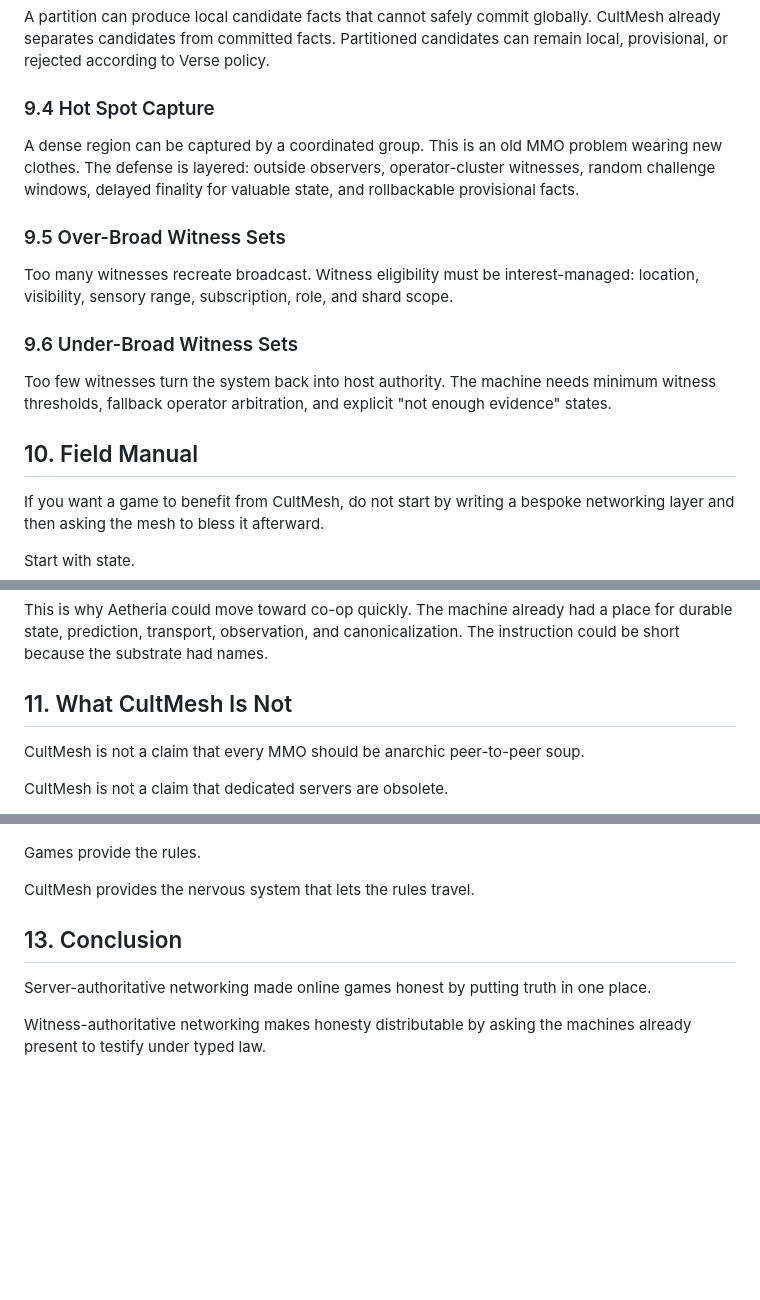
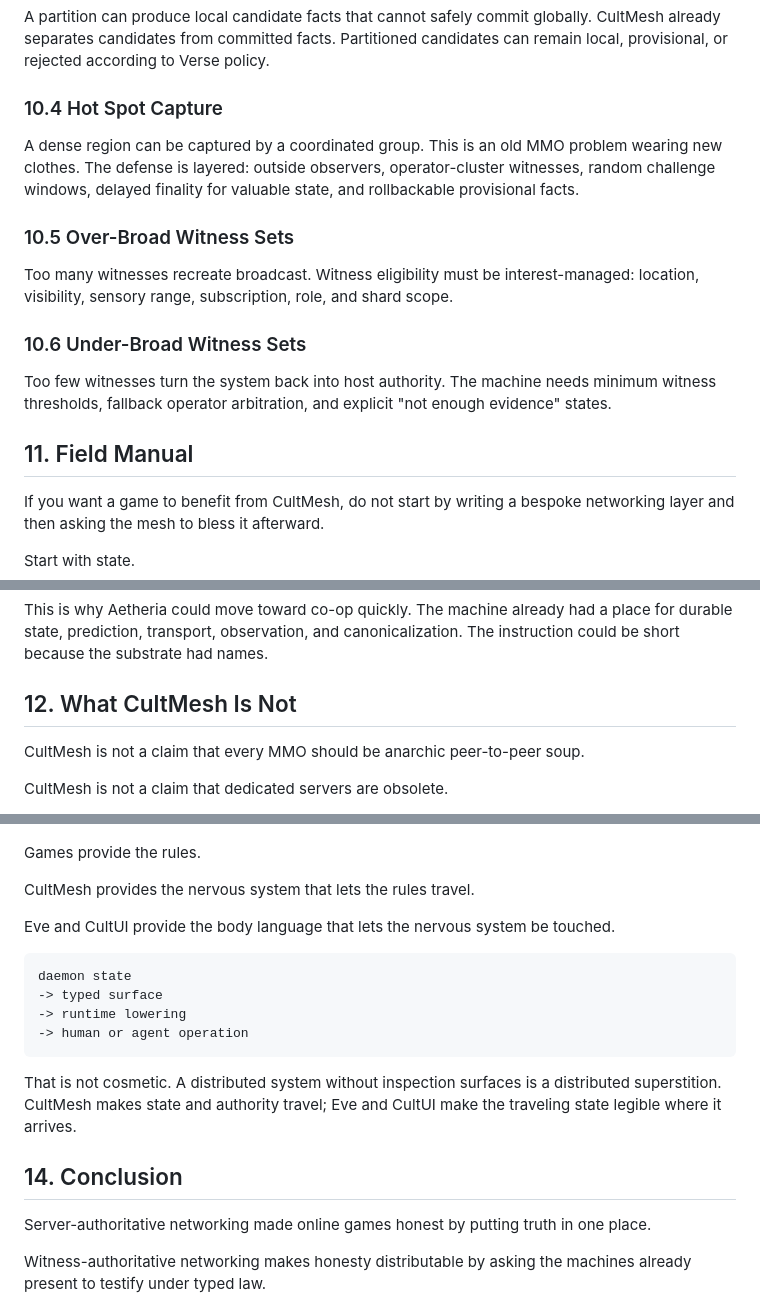
Before and after one commit to GameCult/gamecult-site, a Markdown page: GameCult/Blog/witness-authoritative-networking.md, 3 parts joined by grey strips. Rendered like a GitHub page; blank space fills up the shorter version.

````diff
--- a/GameCult/Blog/witness-authoritative-networking.md
+++ b/GameCult/Blog/witness-authoritative-networking.md
@@ -481,19 +531,19 @@ If peers cannot reproduce the claim under the same rules, their observations can
 
 A partition can produce local candidate facts that cannot safely commit globally. CultMesh already separates candidates from committed facts. Partitioned candidates can remain local, provisional, or rejected according to Verse policy.
 
-### 9.4 Hot Spot Capture
+### 10.4 Hot Spot Capture
 
 A dense region can be captured by a coordinated group. This is an old MMO problem wearing new clothes. The defense is layered: outside observers, operator-cluster witnesses, random challenge windows, delayed finality for valuable state, and rollbackable provisional facts.
 
-### 9.5 Over-Broad Witness Sets
+### 10.5 Over-Broad Witness Sets
 
 Too many witnesses recreate broadcast. Witness eligibility must be interest-managed: location, visibility, sensory range, subscription, role, and shard scope.
 
-### 9.6 Under-Broad Witness Sets
+### 10.6 Under-Broad Witness Sets
 
 Too few witnesses turn the system back into host authority. The machine needs minimum witness thresholds, fallback operator arbitration, and explicit "not enough evidence" states.
 
-## 10. Field Manual
+## 11. Field Manual
 
 If you want a game to benefit from CultMesh, do not start by writing a bespoke networking layer and then asking the mesh to bless it afterward.
 
@@ -526,7 +576,7 @@ document shape
 
 This is why Aetheria could move toward co-op quickly. The machine already had a place for durable state, prediction, transport, observation, and canonicalization. The instruction could be short because the substrate had names.
 
-## 11. What CultMesh Is Not
+## 12. What CultMesh Is Not
 
 CultMesh is not a claim that every MMO should be anarchic peer-to-peer soup.
 
@@ -633,7 +683,18 @@ Games provide the rules.
 
 CultMesh provides the nervous system that lets the rules travel.
 
-## 13. Conclusion
+Eve and CultUI provide the body language that lets the nervous system be touched.
+
+```text
+daemon state
+-> typed surface
+-> runtime lowering
+-> human or agent operation
+```
+
+That is not cosmetic. A distributed system without inspection surfaces is a distributed superstition. CultMesh makes state and authority travel; Eve and CultUI make the traveling state legible where it arrives.
+
+## 14. Conclusion
 
 Server-authoritative networking made online games honest by putting truth in one place.
 
````
Also changed, not shown: other parts of GameCult/Blog/witness-authoritative-networking.md (+55 -5 lines), GameCult/Projects/CultLib.md (+4 -2 lines).
